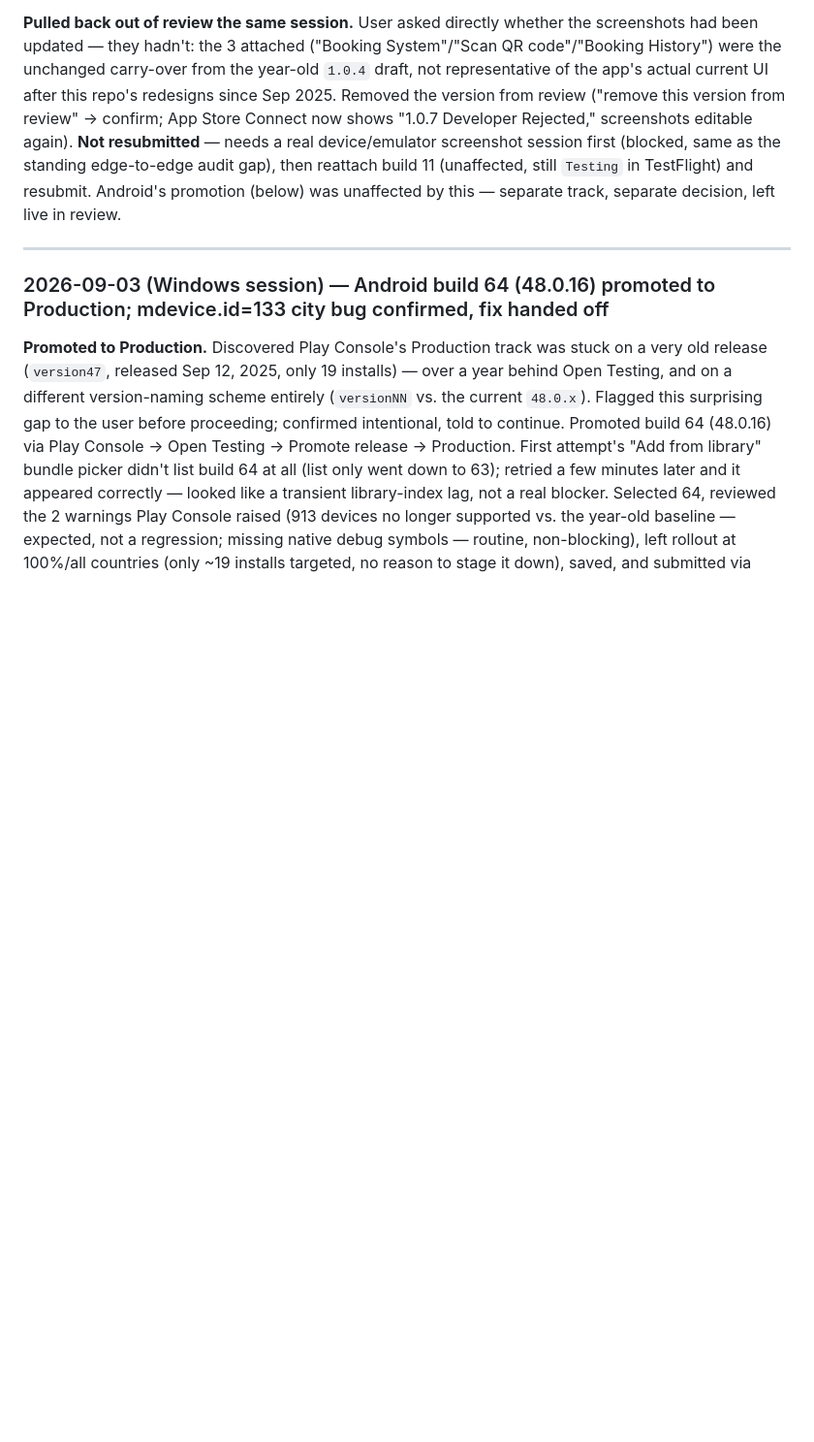
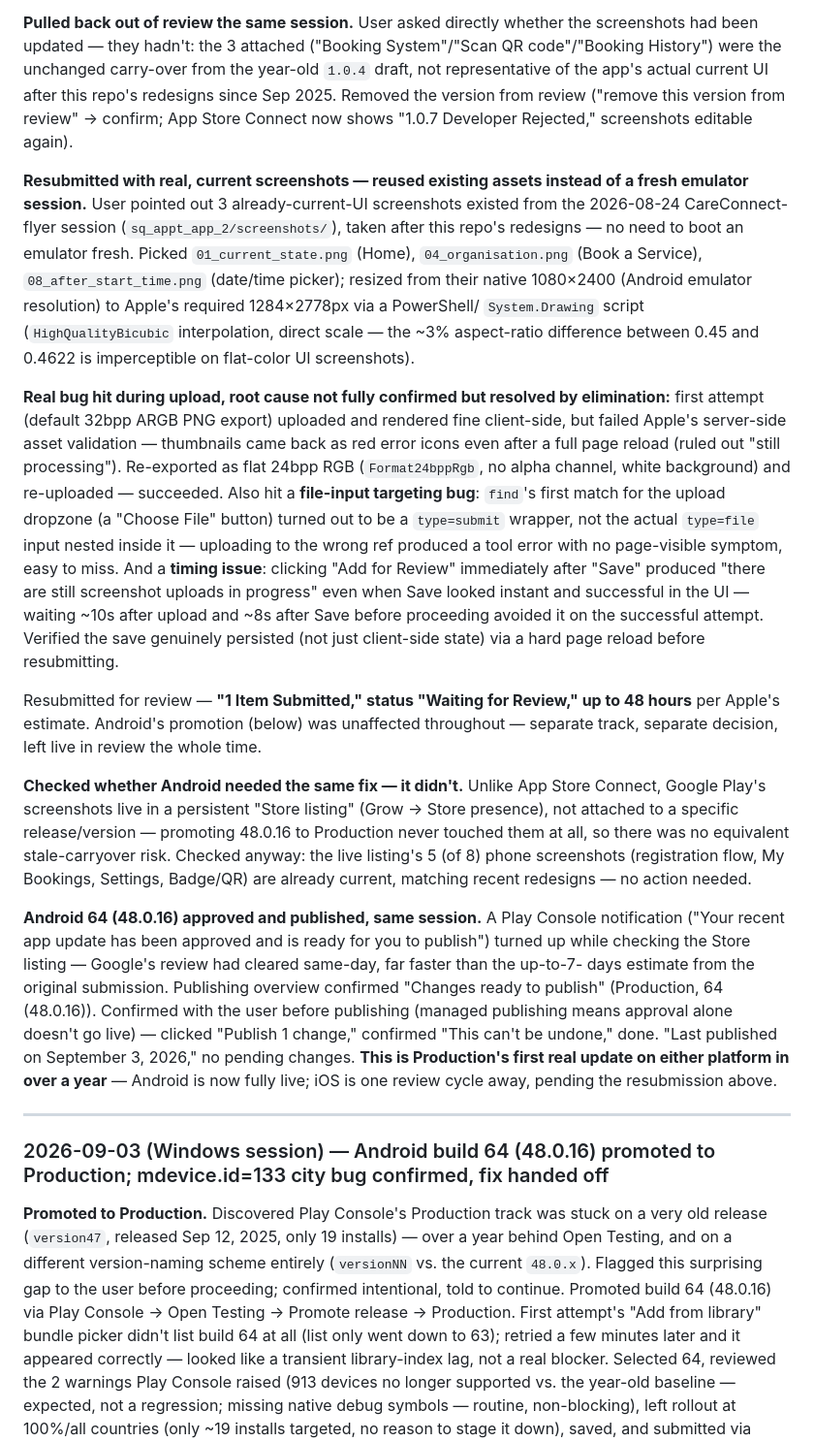
Before and after one commit to vicdlr/sq_appt_app_2, a Markdown page: DEVLOG.md, the part around the change. Shown at 97% size. Rendered like a GitHub page; blank space fills up the shorter version.

```diff
--- a/DEVLOG.md
+++ b/DEVLOG.md
@@ -42,10 +42,50 @@ been updated — they hadn't: the 3 attached ("Booking System"/"Scan QR code"/"B
 were the unchanged carry-over from the year-old `1.0.4` draft, not representative of the app's
 actual current UI after this repo's redesigns since Sep 2025. Removed the version from review
 ("remove this version from review" → confirm; App Store Connect now shows "1.0.7 Developer
-Rejected," screenshots editable again). **Not resubmitted** — needs a real device/emulator
-screenshot session first (blocked, same as the standing edge-to-edge audit gap), then reattach
-build 11 (unaffected, still `Testing` in TestFlight) and resubmit. Android's promotion (below)
-was unaffected by this — separate track, separate decision, left live in review.
+Rejected," screenshots editable again).
+
+**Resubmitted with real, current screenshots — reused existing assets instead of a fresh emulator
+session.** User pointed out 3 already-current-UI screenshots existed from the 2026-08-24
+CareConnect-flyer session (`sq_appt_app_2/screenshots/`), taken after this repo's redesigns —
+no need to boot an emulator fresh. Picked `01_current_state.png` (Home), `04_organisation.png`
+(Book a Service), `08_after_start_time.png` (date/time picker); resized from their native
+1080×2400 (Android emulator resolution) to Apple's required 1284×2778px via a PowerShell/
+`System.Drawing` script (`HighQualityBicubic` interpolation, direct scale — the ~3% aspect-ratio
+difference between 0.45 and 0.4622 is imperceptible on flat-color UI screenshots).
+
+**Real bug hit during upload, root cause not fully confirmed but resolved by elimination:**
+first attempt (default 32bpp ARGB PNG export) uploaded and rendered fine client-side, but failed
+Apple's server-side asset validation — thumbnails came back as red error icons even after a full
+page reload (ruled out "still processing"). Re-exported as flat 24bpp RGB (`Format24bppRgb`, no
+alpha channel, white background) and re-uploaded — succeeded. Also hit a **file-input targeting
+bug**: `find`'s first match for the upload dropzone (a "Choose File" button) turned out to be a
+`type=submit` wrapper, not the actual `type=file` input nested inside it — uploading to the wrong
+ref produced a tool error with no page-visible symptom, easy to miss. And a **timing issue**:
+clicking "Add for Review" immediately after "Save" produced "there are still screenshot uploads
+in progress" even when Save looked instant and successful in the UI — waiting ~10s after upload
+and ~8s after Save before proceeding avoided it on the successful attempt. Verified the save
+genuinely persisted (not just client-side state) via a hard page reload before resubmitting.
+
+Resubmitted for review — **"1 Item Submitted," status "Waiting for Review," up to 48 hours** per
+Apple's estimate. Android's promotion (below) was unaffected throughout — separate track,
+separate decision, left live in review the whole time.
+
+**Checked whether Android needed the same fix — it didn't.** Unlike App Store Connect, Google
+Play's screenshots live in a persistent "Store listing" (Grow → Store presence), not attached to
+a specific release/version — promoting 48.0.16 to Production never touched them at all, so there
+was no equivalent stale-carryover risk. Checked anyway: the live listing's 5 (of 8) phone
+screenshots (registration flow, My Bookings, Settings, Badge/QR) are already current, matching
+recent redesigns — no action needed.
+
+**Android 64 (48.0.16) approved and published, same session.** A Play Console notification
+("Your recent app update has been approved and is ready for you to publish") turned up while
+checking the Store listing — Google's review had cleared same-day, far faster than the up-to-7-
+days estimate from the original submission. Publishing overview confirmed "Changes ready to
+publish" (Production, 64 (48.0.16)). Confirmed with the user before publishing (managed publishing
+means approval alone doesn't go live) — clicked "Publish 1 change," confirmed "This can't be
+undone," done. "Last published on September 3, 2026," no pending changes. **This is Production's
+first real update on either platform in over a year** — Android is now fully live; iOS is one
+review cycle away, pending the resubmission above.
 
 ---
 
```
Also changed, not shown: pending_work.md (+19 -15 lines).
